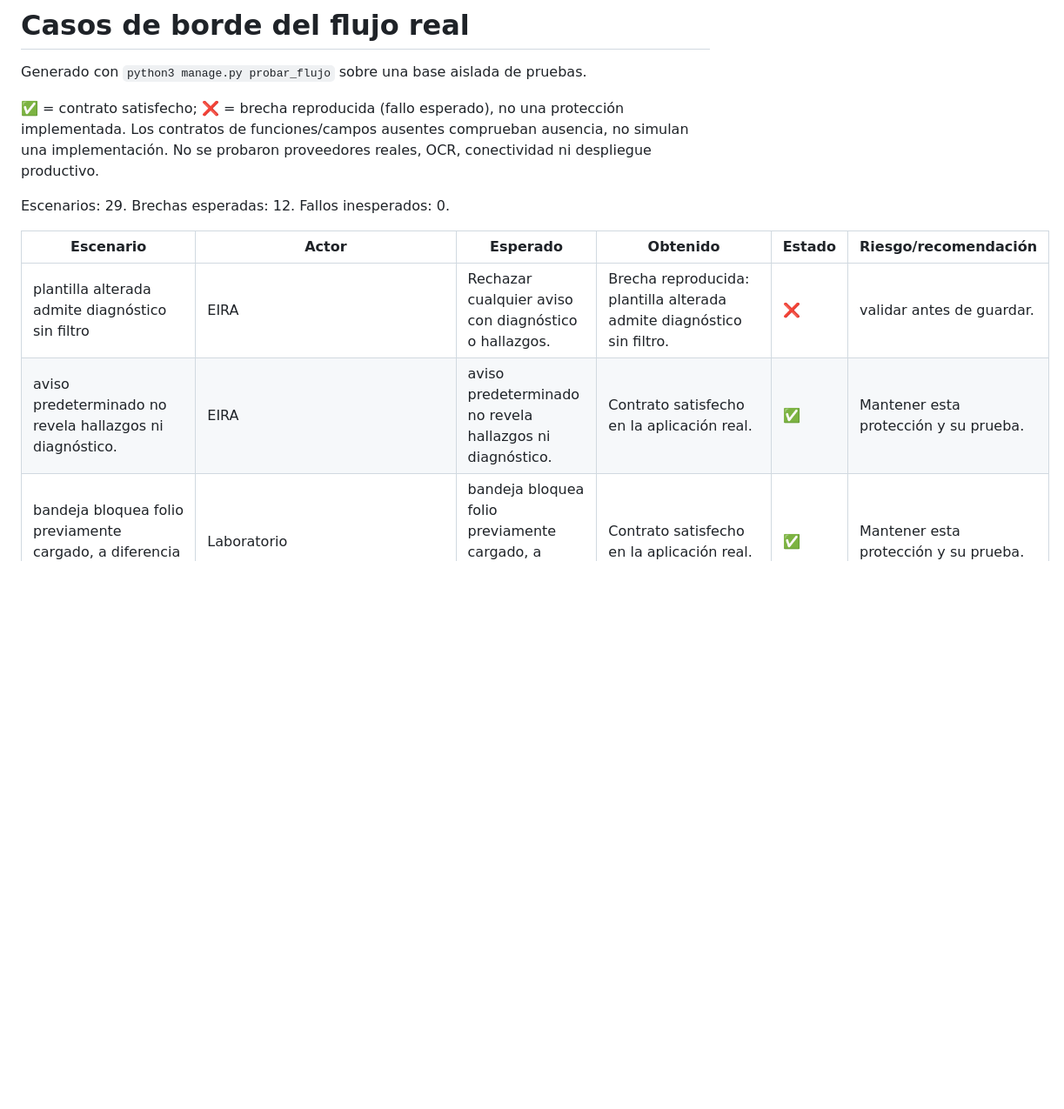
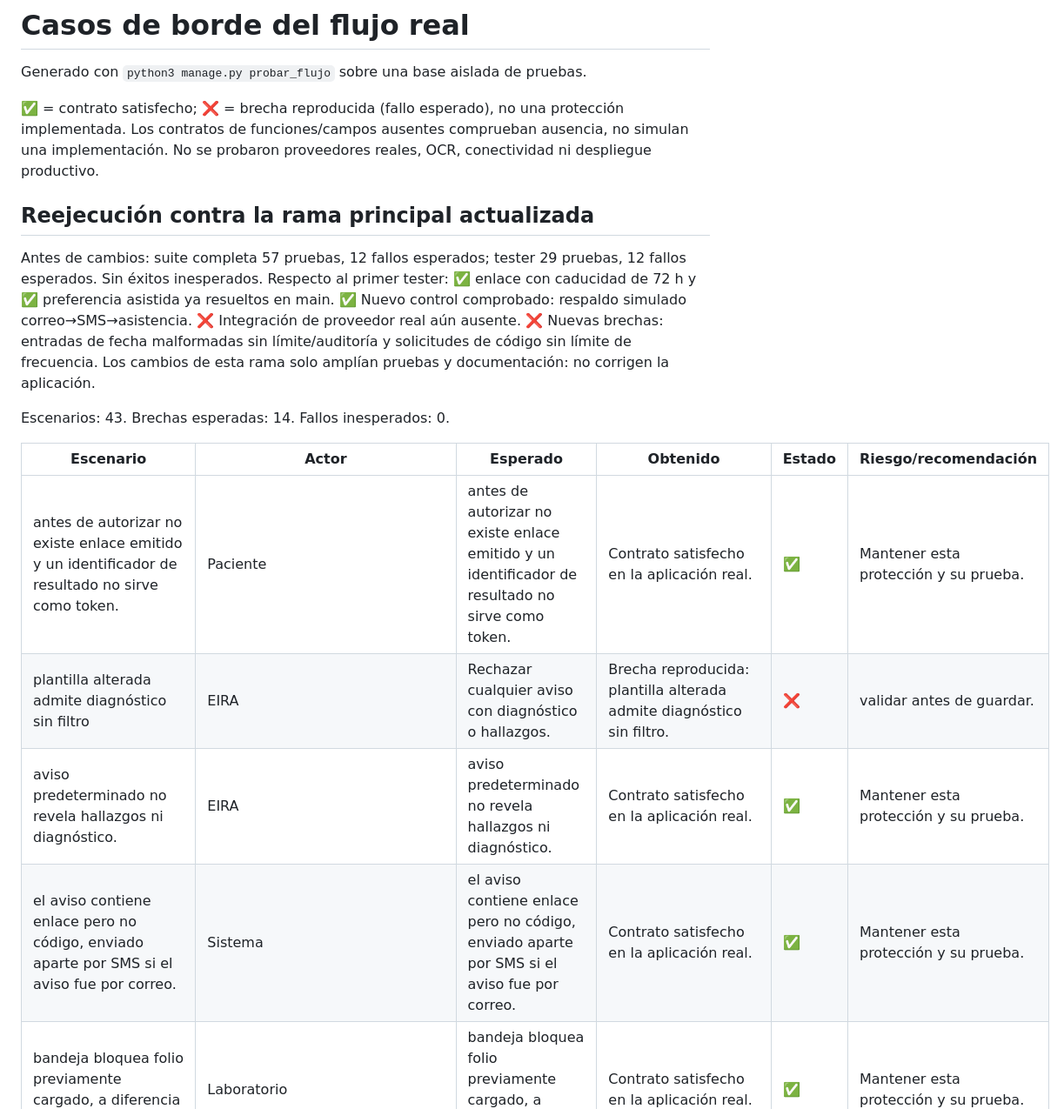
Before and after one commit to 1260811/vibehack-nerdearla, a Markdown page: docs/casos_borde.md, the part around one of its changes. Shown at 87% size. Rendered like a GitHub page; blank space fills up the shorter version.

Commit message:
Reejecutar contratos y ampliar pruebas de acceso por enlace
Co-Authored-By: Devin AI <158243242+devin-ai-integration[bot]@users.noreply.github.com>

```diff
--- a/docs/casos_borde.md
+++ b/docs/casos_borde.md
@@ -6,12 +6,22 @@ Generado con `python3 manage.py probar_flujo` sobre una base aislada de pruebas.
 Los contratos de funciones/campos ausentes comprueban ausencia, no simulan una implementación.
 No se probaron proveedores reales, OCR, conectividad ni despliegue productivo.
 
-Escenarios: 29. Brechas esperadas: 12. Fallos inesperados: 0.
+## Reejecución contra la rama principal actualizada
+
+Antes de cambios: suite completa 57 pruebas, 12 fallos esperados; tester 29 pruebas, 12 fallos esperados. Sin éxitos inesperados.
+Respecto al primer tester: ✅ enlace con caducidad de 72 h y ✅ preferencia asistida ya resueltos en main.
+✅ Nuevo control comprobado: respaldo simulado correo→SMS→asistencia. ❌ Integración de proveedor real aún ausente.
+❌ Nuevas brechas: entradas de fecha malformadas sin límite/auditoría y solicitudes de código sin límite de frecuencia.
+Los cambios de esta rama solo amplían pruebas y documentación: no corrigen la aplicación.
+
+Escenarios: 43. Brechas esperadas: 14. Fallos inesperados: 0.
 
 | Escenario | Actor | Esperado | Obtenido | Estado | Riesgo/recomendación |
 |---|---|---|---|---|---|
+| antes de autorizar no existe enlace emitido y un identificador de resultado no sirve como token. | Paciente | antes de autorizar no existe enlace emitido y un identificador de resultado no sirve como token. | Contrato satisfecho en la aplicación real. | ✅ | Mantener esta protección y su prueba. |
 | plantilla alterada admite diagnóstico sin filtro | EIRA | Rechazar cualquier aviso con diagnóstico o hallazgos. | Brecha reproducida: plantilla alterada admite diagnóstico sin filtro. | ❌ | validar antes de guardar. |
 | aviso predeterminado no revela hallazgos ni diagnóstico. | EIRA | aviso predeterminado no revela hallazgos ni diagnóstico. | Contrato satisfecho en la aplicación real. | ✅ | Mantener esta protección y su prueba. |
+| el aviso contiene enlace pero no código, enviado aparte por SMS si el aviso fue por correo. | Sistema | el aviso contiene enlace pero no código, enviado aparte por SMS si el aviso fue por correo. | Contrato satisfecho en la aplicación real. | ✅ | Mantener esta protección y su prueba. |
 | bandeja bloquea folio previamente cargado, a diferencia de carga manual. | Laboratorio | bandeja bloquea folio previamente cargado, a diferencia de carga manual. | Contrato satisfecho en la aplicación real. | ✅ | Mantener esta protección y su prueba. |
 | PDF sin datos se rechaza, archiva y audita. | Laboratorio | PDF sin datos se rechaza, archiva y audita. | Contrato satisfecho en la aplicación real. | ✅ | Mantener esta protección y su prueba. |
 | bandeja vacía no genera documentos ni rechazos. | Laboratorio | bandeja vacía no genera documentos ni rechazos. | Contrato satisfecho en la aplicación real. | ✅ | Mantener esta protección y su prueba. |
```
Also changed, not shown: other parts of docs/casos_borde.md (+13 -1 lines), docs/diagrama_flujo.md (+39 -12 lines), docs/diagrama_flujo.png, 3 other files.
